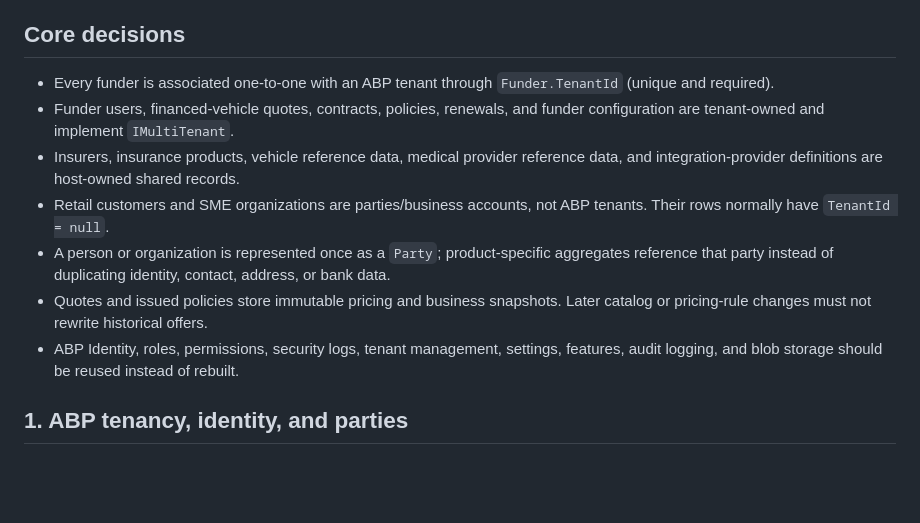
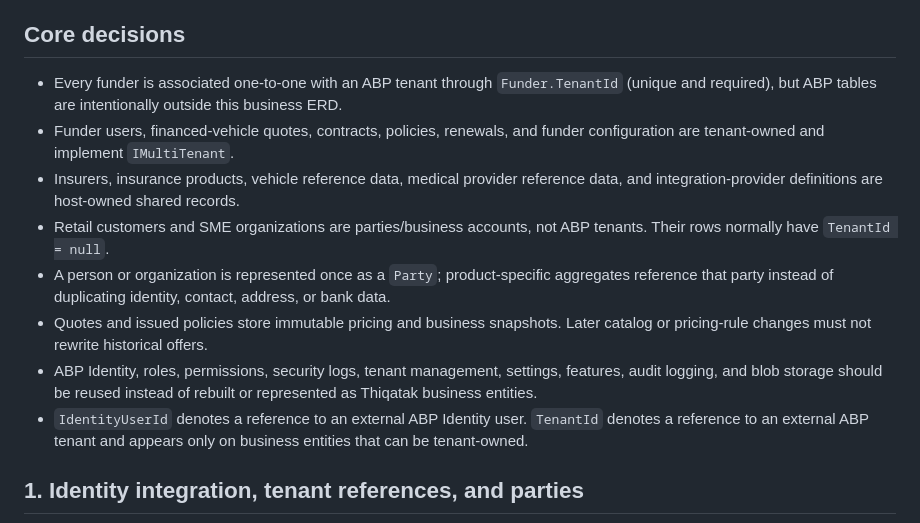
Before and after one commit to mahshokral7osam/Thiqatak_UI, a Markdown page: docs/Thiqatak.Business-ERD.md, the part around one of its changes. Rendered like a GitHub page; blank space fills up the shorter version.

Commit message:
Remove ABP entities from business ERD

````diff
--- a/docs/Thiqatak.Business-ERD.md
+++ b/docs/Thiqatak.Business-ERD.md
@@ -6,15 +6,16 @@ The model deliberately represents business state, auditability, and integrations
 
 ## Core decisions
 
-- Every funder is associated one-to-one with an ABP tenant through `Funder.TenantId` (unique and required).
+- Every funder is associated one-to-one with an ABP tenant through `Funder.TenantId` (unique and required), but ABP tables are intentionally outside this business ERD.
 - Funder users, financed-vehicle quotes, contracts, policies, renewals, and funder configuration are tenant-owned and implement `IMultiTenant`.
 - Insurers, insurance products, vehicle reference data, medical provider reference data, and integration-provider definitions are host-owned shared records.
 - Retail customers and SME organizations are parties/business accounts, not ABP tenants. Their rows normally have `TenantId = null`.
 - A person or organization is represented once as a `Party`; product-specific aggregates reference that party instead of duplicating identity, contact, address, or bank data.
 - Quotes and issued policies store immutable pricing and business snapshots. Later catalog or pricing-rule changes must not rewrite historical offers.
-- ABP Identity, roles, permissions, security logs, tenant management, settings, features, audit logging, and blob storage should be reused instead of rebuilt.
+- ABP Identity, roles, permissions, security logs, tenant management, settings, features, audit logging, and blob storage should be reused instead of rebuilt or represented as Thiqatak business entities.
+- `IdentityUserId` denotes a reference to an external ABP Identity user. `TenantId` denotes a reference to an external ABP tenant and appears only on business entities that can be tenant-owned.
 
-## 1. ABP tenancy, identity, and parties
+## 1. Identity integration, tenant references, and parties
 
 ```mermaid
 erDiagram
````
Also changed, not shown: other parts of docs/Thiqatak.Business-ERD.md (+29 -58 lines).
